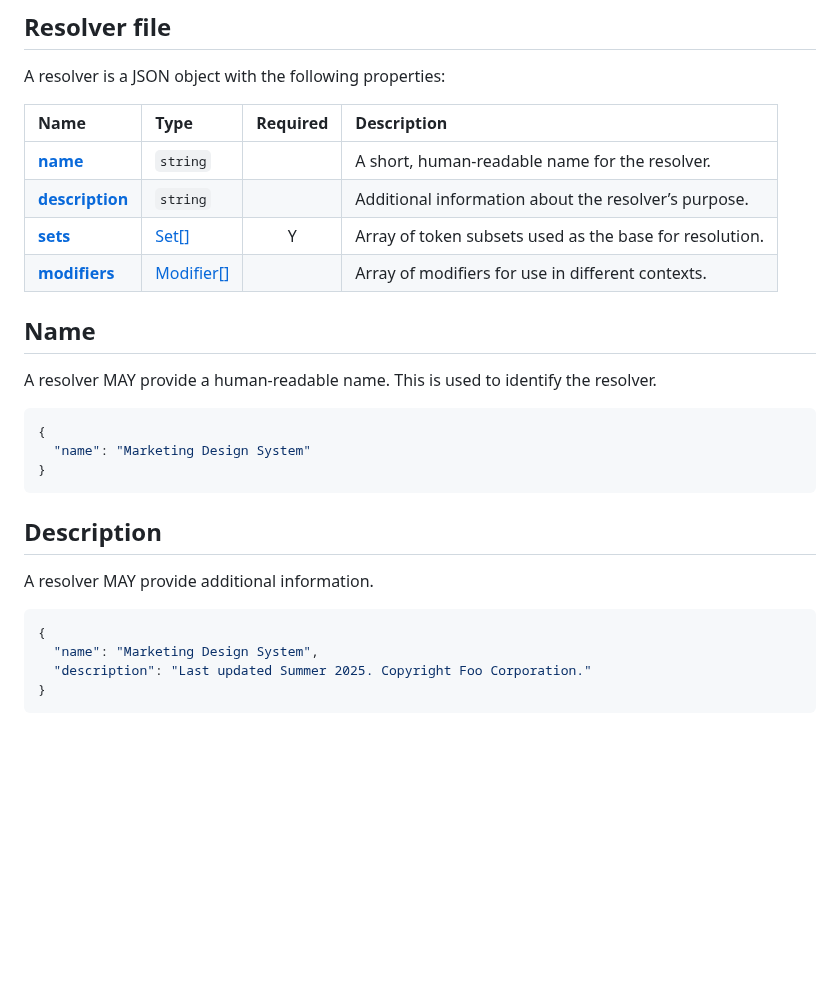
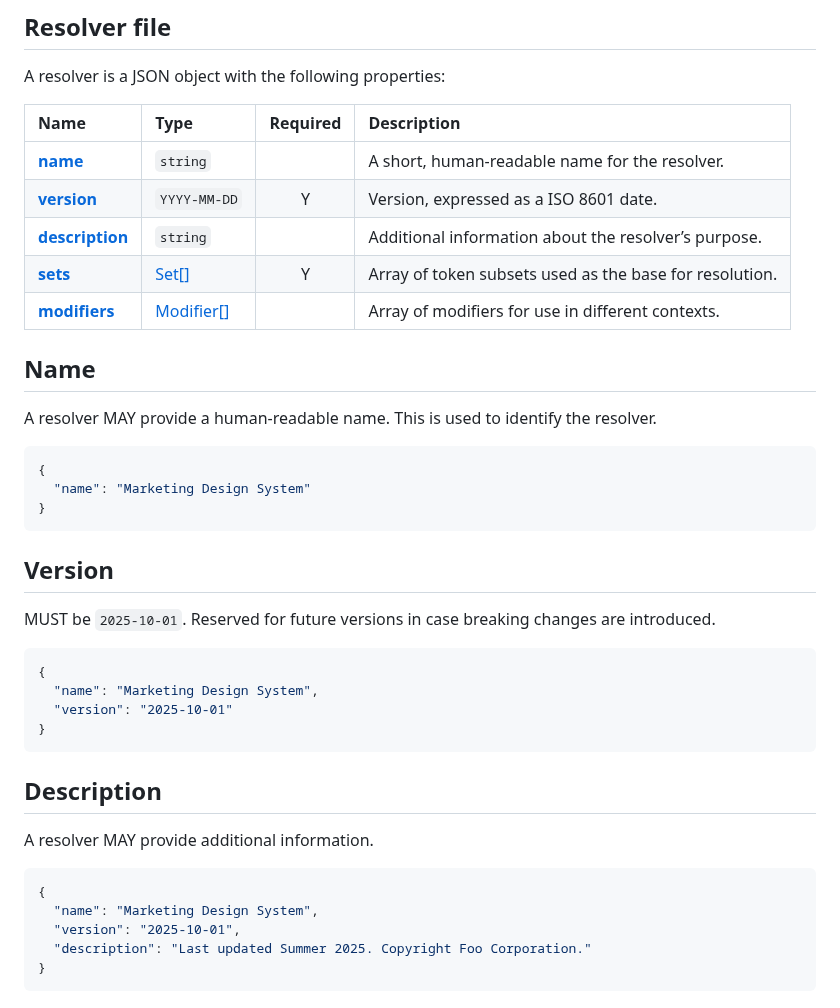
Before and after one commit to design-tokens/community-group, a Markdown page: technical-reports/resolver/syntax.md, the part around the change. Rendered like a GitHub page; blank space fills up the shorter version.

Commit message:
Add version

````diff
--- a/technical-reports/resolver/syntax.md
+++ b/technical-reports/resolver/syntax.md
@@ -7,6 +7,7 @@ A resolver is a JSON object with the following properties:
 | Name                            | Type                     | Required | Description                                             |
 | :------------------------------ | :----------------------- | :------: | :------------------------------------------------------ |
 | [**name**](#name)               | `string`                 |          | A short, human-readable name for the resolver.          |
+| [**version**](#version)         | `YYYY-MM-DD`             |    Y     | Version, expressed as a ISO 8601 date.                  |
 | [**description**](#description) | `string`                 |          | Additional information about the resolver’s purpose.    |
 | [**sets**](#sets)               | [Set[]](#set)            |    Y     | Array of token subsets used as the base for resolution. |
 | [**modifiers**](#modifiers)     | [Modifier[]](#modifiers) |          | Array of modifiers for use in different contexts.       |
@@ -25,6 +26,17 @@ A resolver MAY provide a human-readable name. This is used to identify the resol
 
 </aside>
 
+## Version
+
+MUST be `2025-10-01`. Reserved for future versions in case breaking changes are introduced.
+
+```json
+{
+  "name": "Marketing Design System",
+  "version": "2025-10-01"
+}
+```
+
 ## Description
 
 A resolver MAY provide additional information.
@@ -34,6 +46,7 @@ A resolver MAY provide additional information.
 ```json
 {
   "name": "Marketing Design System",
+  "version": "2025-10-01",
   "description": "Last updated Summer 2025. Copyright Foo Corporation."
 }
 ```
````
